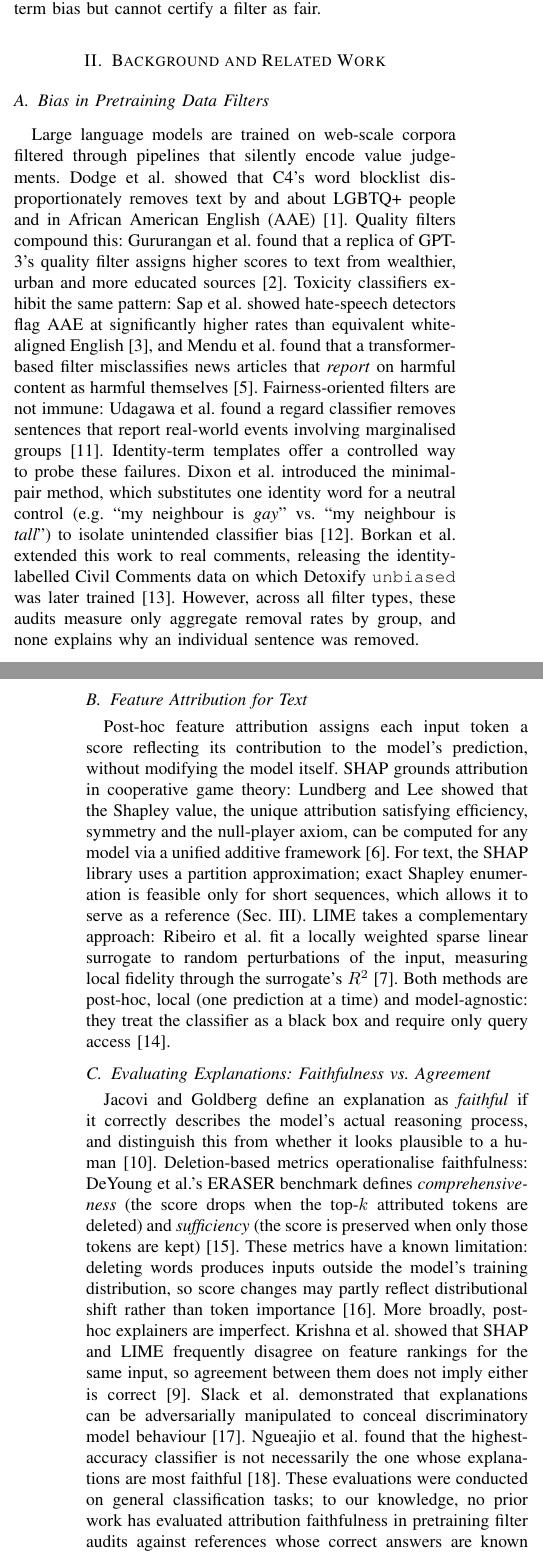
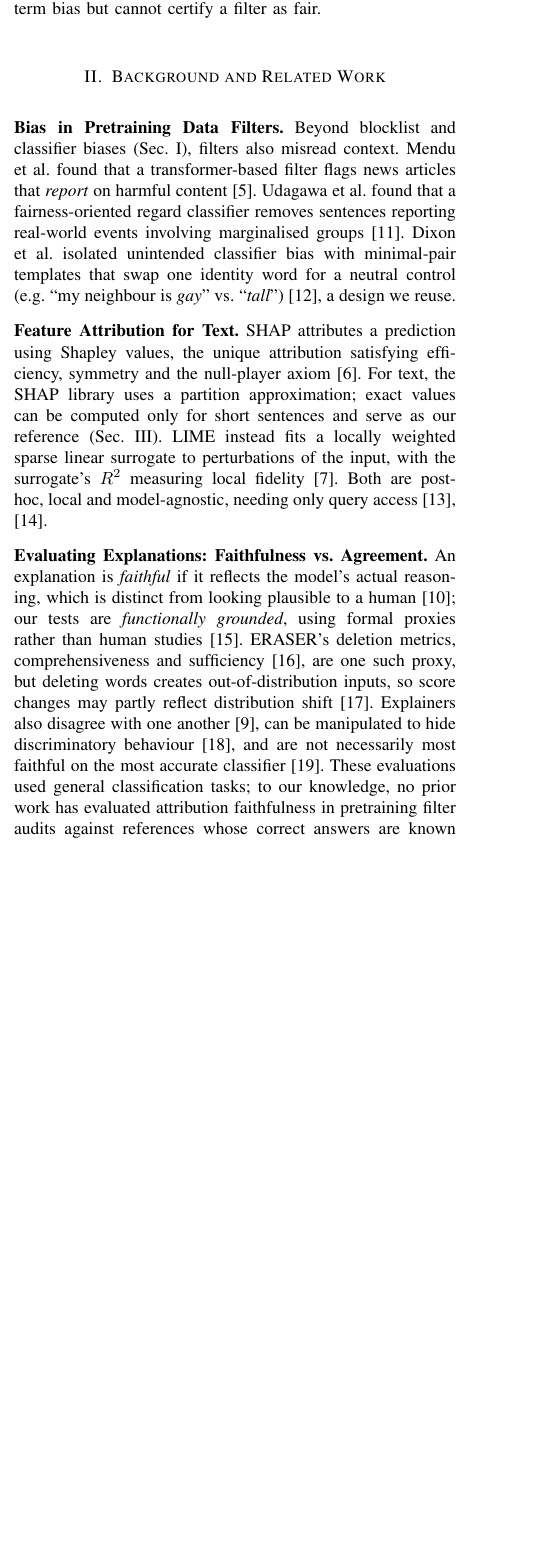
Before and after one commit to MistorRonan/ISE-XAI-Group-10, a LaTeX paper (paper/main.tex, which reads paper/sections/background.tex): two parts of the columns of pages 1 and 2 of 5 before the commit and part of one column of page 1 of 5 after it, the two joined at a grey line, cut so that both start at the same text, the shorter picture padded with empty space. Compiled offline with pdfLaTeX.

Commit message:
chore: change to inline headings

```diff
--- a/paper/sections/background.tex
+++ b/paper/sections/background.tex
@@ -1,34 +1,26 @@
 % ---------------------------------------------------------------------
 % II. BACKGROUND AND RELATED WORK (about 0.5 page)
 % Owner: Rory Linnane
-%
+
 % ---------------------------------------------------------------------
 \section{Background and Related Work}\label{sec:background}
 
-\subsection{Bias in Pretraining Data Filters}
-Large language models are trained on web-scale corpora filtered through pipelines that silently encode value judgements.
-Dodge et al.\ showed that C4's word blocklist disproportionately removes text by and about LGBTQ+ people and in African American English (AAE)~\cite{dodge2021documenting}.
-Quality filters compound this: Gururangan et al.\ found that a replica of GPT-3's quality filter assigns higher scores to text from wealthier, urban and more educated sources~\cite{gururangan2022whose}.
-Toxicity classifiers exhibit the same pattern: Sap et al.\ showed hate-speech detectors flag AAE at significantly higher rates than equivalent white-aligned English~\cite{sap2019risk}, and Mendu et al.\ found that a transformer-based filter misclassifies news articles that \emph{report} on harmful content as harmful themselves~\cite{mendu2025safer}.
-Fairness-oriented filters are not immune: Udagawa et al.\ found a regard classifier removes sentences that report real-world events involving marginalised groups~\cite{udagawa2025bias}.
-Identity-term templates offer a controlled way to probe these failures.
-Dixon et al.\ introduced the minimal-pair method, which substitutes one identity word for a neutral control (e.g.\ ``my neighbour is \emph{gay}'' vs.\ ``my neighbour is \emph{tall}'') to isolate unintended classifier bias~\cite{dixon2018measuring}.
-Borkan et al.\ extended this work to real comments, releasing the identity-labelled Civil Comments data on which Detoxify \texttt{unbiased} was later trained~\cite{borkan2019nuanced}.
-However, across all filter types, these audits measure only aggregate removal rates by group, and none explains why an individual sentence was removed.
+\noindent\textbf{Bias in Pretraining Data Filters.}
+Beyond blocklist and classifier biases (Sec.~\ref{sec:intro}), filters also misread context.
+Mendu et al.\ found that a transformer-based filter flags news articles that \emph{report} on harmful content~\cite{mendu2025safer}.
+Udagawa et al.\ found that a fairness-oriented regard classifier removes sentences reporting real-world events involving marginalised groups~\cite{udagawa2025bias}.
+Dixon et al.\ isolated unintended classifier bias with minimal-pair templates that swap one identity word for a neutral control (e.g.\ ``my neighbour is \emph{gay}'' vs.\ ``\emph{tall}'')~\cite{dixon2018measuring}, a design we reuse.
 
-\subsection{Feature Attribution for Text}
-Post-hoc feature attribution assigns each input token a score reflecting its contribution to the model's prediction, without modifying the model itself.
-SHAP grounds attribution in cooperative game theory: Lundberg and Lee showed that the Shapley value, the unique attribution satisfying efficiency, symmetry and the null-player axiom, can be computed for any model via a unified additive framework~\cite{lundberg2017unified}.
-For text, the SHAP library uses a partition approximation; exact Shapley enumeration is feasible only for short sequences, which allows it to serve as a reference (Sec.~\ref{sec:method}).
-LIME takes a complementary approach: Ribeiro et al.\ fit a locally weighted sparse linear surrogate to random perturbations of the input, measuring local fidelity through the surrogate's $R^2$~\cite{ribeiro2016why}.
-Both methods are post-hoc, local (one prediction at a time) and model-agnostic: they treat the classifier as a black box and require only query access~\cite{munn2022xai}.
+\smallskip
+\noindent\textbf{Feature Attribution for Text.}
+SHAP attributes a prediction using Shapley values, the unique attribution satisfying efficiency, symmetry and the null-player axiom~\cite{lundberg2017unified}.
+For text, the SHAP library uses a partition approximation; exact values can be computed only for short sentences and serve as our reference (Sec.~\ref{sec:method}).
+LIME instead fits a locally weighted sparse linear surrogate to perturbations of the input, with the surrogate's $R^2$ measuring local fidelity~\cite{ribeiro2016why}.
+Both are post-hoc, local and model-agnostic, needing only query access~\cite{munn2022xai,molnar2022iml}.
 
-\subsection{Evaluating Explanations: Faithfulness vs.\ Agreement}
-Jacovi and Goldberg define an explanation as \emph{faithful} if it correctly describes the model's actual reasoning process, and distinguish this from whether it looks plausible to a human~\cite{jacovi2020faithfully}.
-Deletion-based metrics operationalise faithfulness: DeYoung et al.'s ERASER benchmark defines \emph{comprehensiveness} (the score drops when the top-$k$ attributed tokens are deleted) and \emph{sufficiency} (the score is preserved when only those tokens are kept)~\cite{deyoung2020eraser}.
-These metrics have a known limitation: deleting words produces inputs outside the model's training distribution, so score changes may partly reflect distributional shift rather than token importance~\cite{hase2021ood}.
-More broadly, post-hoc explainers are imperfect.
-Krishna et al.\ showed that SHAP and LIME frequently disagree on feature rankings for the same input, so agreement between them does not imply either is correct~\cite{krishna2022disagreement}.
-Slack et al.\ demonstrated that explanations can be adversarially manipulated to conceal discriminatory model behaviour~\cite{slack2020fooling}.
-Ngueajio et al.\ found that the highest-accuracy classifier is not necessarily the one whose explanations are most faithful~\cite{ngueajio2025decoding}.
-These evaluations were conducted on general classification tasks; to our knowledge, no prior work has evaluated attribution faithfulness in pretraining filter audits against references whose correct answers are known independently.
+\smallskip
+\noindent\textbf{Evaluating Explanations: Faithfulness vs.\ Agreement.}
+An explanation is \emph{faithful} if it reflects the model's actual reasoning, which is distinct from looking plausible to a human~\cite{jacovi2020faithfully}; our tests are \emph{functionally grounded}, using formal proxies rather than human studies~\cite{doshivelez2017rigorous}.
+ERASER's deletion metrics, comprehensiveness and sufficiency~\cite{deyoung2020eraser}, are one such proxy, but deleting words creates out-of-distribution inputs, so score changes may partly reflect distribution shift~\cite{hase2021ood}.
+Explainers also disagree with one another~\cite{krishna2022disagreement}, can be manipulated to hide discriminatory behaviour~\cite{slack2020fooling}, and are not necessarily most faithful on the most accurate classifier~\cite{ngueajio2025decoding}.
+These evaluations used general classification tasks; to our knowledge, no prior work has evaluated attribution faithfulness in pretraining filter audits against references whose correct answers are known independently.
```
Also changed, not shown: paper/main.tex (+4 -17 lines), paper/sections/discussion.tex (+9 -6 lines), paper/sections/results.tex (+5 -5 lines).
